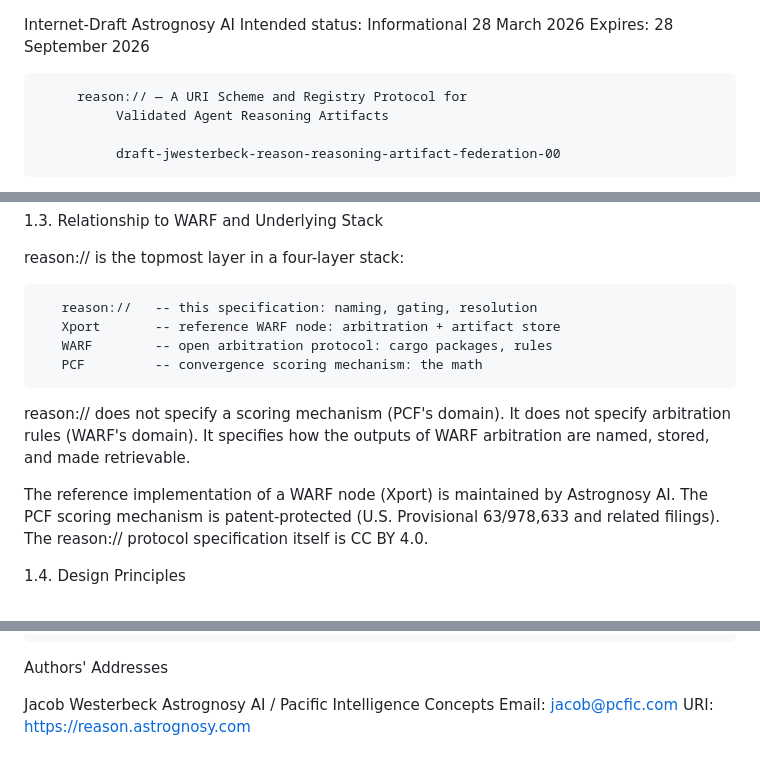
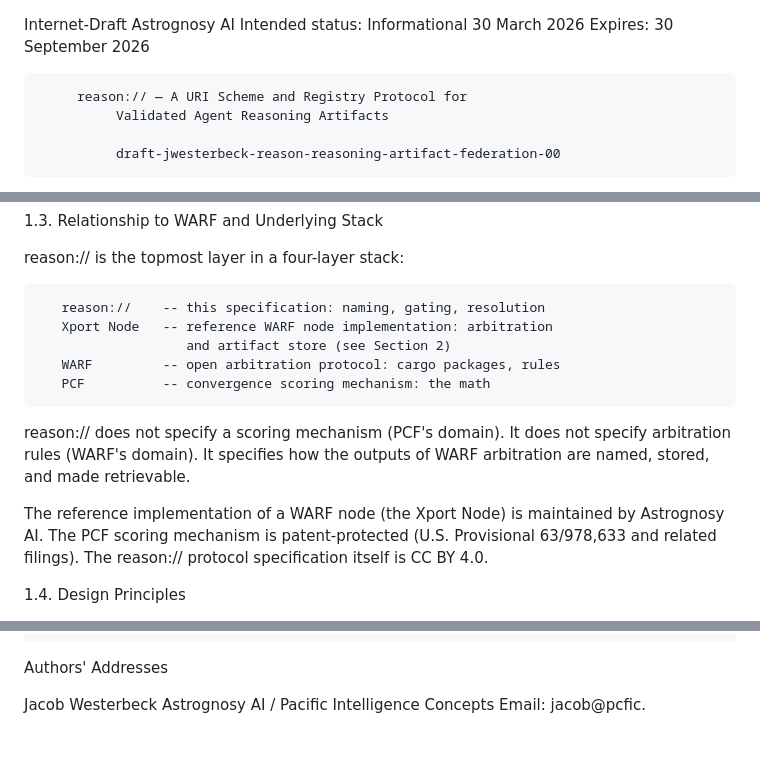
Before and after one commit to Astrognosy-Ai/reason, a Markdown page: docs/ietf/draft-00.md, 3 parts joined by grey strips. Drawn GitHub-style.

Commit message:
docs: update IETF draft-00 date to March 30, 2026

```diff
--- a/docs/ietf/draft-00.md
+++ b/docs/ietf/draft-00.md
@@ -1,6 +1,6 @@
 Internet-Draft                                              Astrognosy AI
-Intended status: Informational                        28 March 2026
-Expires: 28 September 2026
+Intended status: Informational                        30 March 2026
+Expires: 30 September 2026
 
          reason:// — A URI Scheme and Registry Protocol for
               Validated Agent Reasoning Artifacts
@@ -134,18 +134,19 @@ Table of Contents
 
    reason:// is the topmost layer in a four-layer stack:
 
-       reason://   -- this specification: naming, gating, resolution
-       Xport       -- reference WARF node: arbitration + artifact store
-       WARF        -- open arbitration protocol: cargo packages, rules
-       PCF         -- convergence scoring mechanism: the math
+       reason://    -- this specification: naming, gating, resolution
+       Xport Node   -- reference WARF node implementation: arbitration
+                       and artifact store (see Section 2)
+       WARF         -- open arbitration protocol: cargo packages, rules
+       PCF          -- convergence scoring mechanism: the math
 
    reason:// does not specify a scoring mechanism (PCF's domain).
    It does not specify arbitration rules (WARF's domain).  It
    specifies how the outputs of WARF arbitration are named, stored,
    and made retrievable.
 
-   The reference implementation of a WARF node (Xport) is maintained
-   by Astrognosy AI.  The PCF scoring mechanism is patent-protected
+   The reference implementation of a WARF node (the Xport Node) is
+   maintained by Astrognosy AI.  The PCF scoring mechanism is patent-protected
    (U.S. Provisional 63/978,633 and related filings).  The reason://
    protocol specification itself is CC BY 4.0.
 
@@ -570,5 +571,4 @@ Authors' Addresses
 
    Jacob Westerbeck
    Astrognosy AI / Pacific Intelligence Concepts
-   Email: jacob@pcfic.com
-   URI:   https://reason.astrognosy.com
+   Email: jacob@pcfic.
```
Also changed, not shown: other parts of docs/ietf/draft-00.md (+1 -1 lines).
